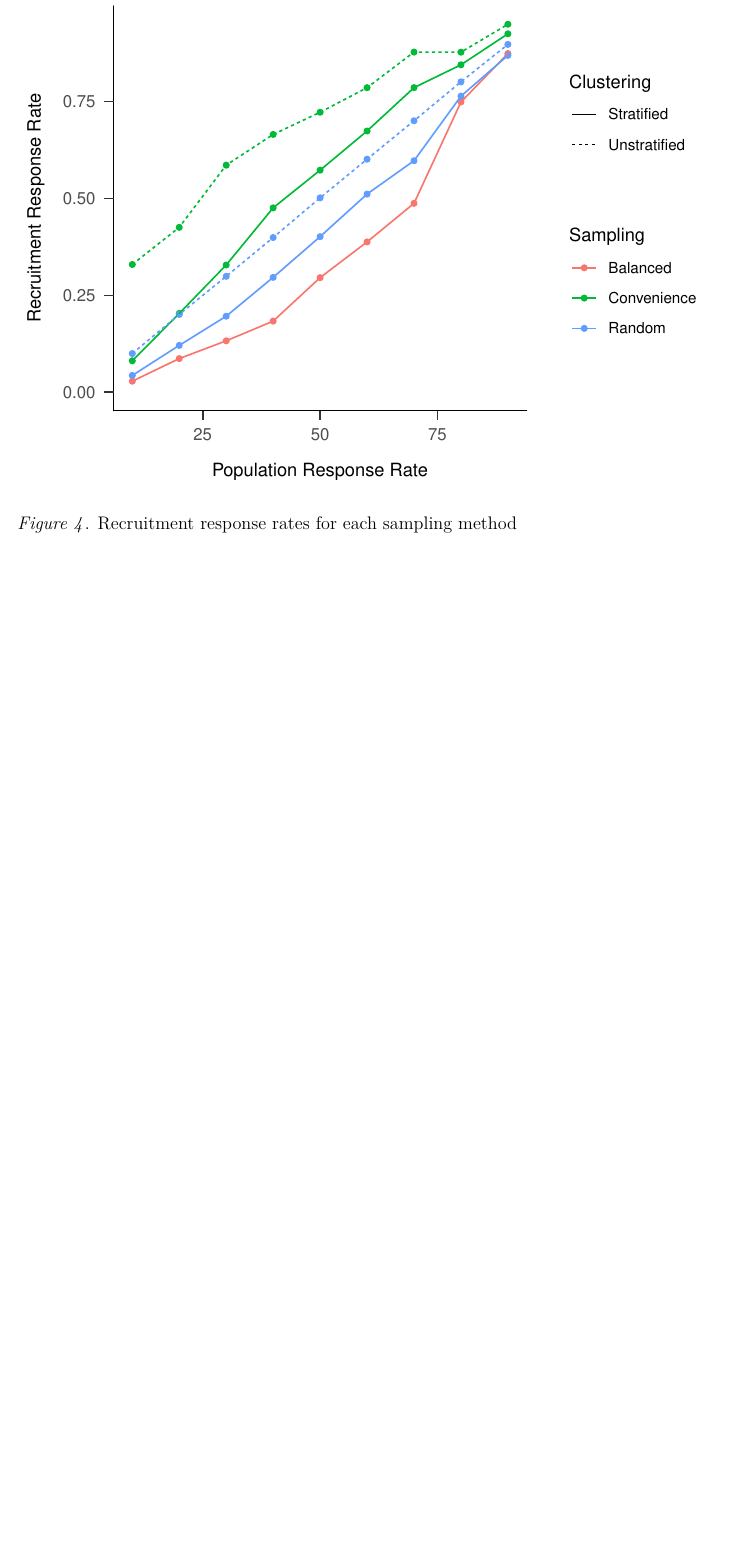
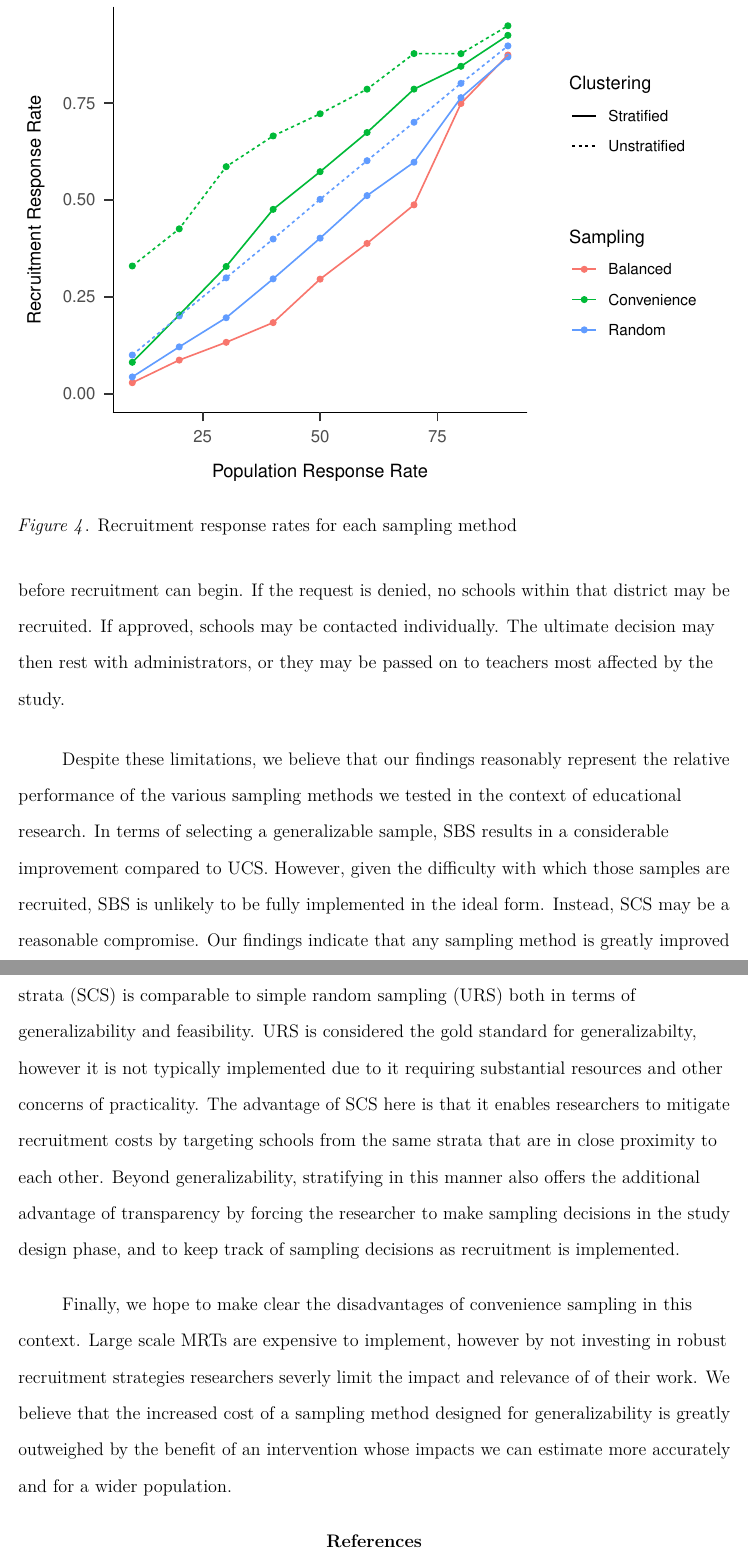
Before and after one commit to GlebFu/GenSamp, a LaTeX paper (GenSamp_Results.tex): part of page 6 of 6 before the commit and two parts of pages 6 and 7 of 7 after it, the two joined at a grey line, cut so that both start at the same text, the shorter picture padded with empty space. Compiled offline with pdfLaTeX.

Commit message:
Results and Discussion draft

```diff
--- a/GenSamp_Results.tex
+++ b/GenSamp_Results.tex
@@ -138,3 +143,9 @@ Figure \ref{fig:fig-units-contacted} reports the average number of schools that
+That said, our participation model is also likely innacurate. The parameters in our response generating model are based on values from a study that examined the difference between schools participating in large-scale randomized control trials (RCT) and the overall population of schools. However, these RCTs themselves typically rely on some form of convenience sampling. In that sense our parameters reflect participation rates of schools that are likely to participate in RCTs, rather than the full population of schools. Furthermore, the decision of whether a school participates in such a study is multi-leveled. Generally, districts serve as gatekeepers, requiring research requests to be submitted and approved before recruitment can begin. If the request is denied, no schools within that district may be recruited. If approved, schools may be contacted individually. The ultimate decision may then rest with administrators, or they may be passed on to teachers most affected by the study.
+
+Despite these limitations, we believe that our findings reasonably represent the relative performance of the various sampling methods we tested in the context of educational research. In terms of selecting a generalizable sample, SBS results in a considerable improvement compared to UCS. However, given the difficulty with which those samples are recruited, SBS is unlikely to be fully implemented in the ideal form. Instead, SCS may be a reasonable compromise. Our findings indicate that any sampling method is greatly improved by first stratifying the population. We show that performing a convenience sample within strata (SCS) is comparable to simple random sampling (URS) both in terms of generalizability and feasibility. URS is considered the gold standard for generalizabilty, however it is not typically implemented due to it requiring substantial resources and other concerns of practicality. The advantage of SCS here is that it enables researchers to mitigate recruitment costs by targeting schools from the same strata that are in close proximity to each other. Beyond generalizability, stratifying in this manner also offers the additional advantage of transparency by forcing the researcher to make sampling decisions in the study design phase, and to keep track of sampling decisions as recruitment is implemented.
+
+Finally, we hope to make clear the disadvantages of convenience sampling in this context. Large scale MRTs are expensive to implement, however by not investing in robust recruitment strategies researchers severly limit the impact and relevance of of their work. We believe that the increased cost of a sampling method designed for generalizability is greatly outweighed by the benefit of an intervention whose impacts we can estimate more accurately and for a wider population.
+
 \hypertarget{references}{%
 \section{References}\label{references}}
 
```
Also changed, not shown: GenSamp_Results.pdf, GenSamp_Results_files/figure-latex/fig-SMD-by-Var-1.pdf, GenSamp_Results_files/figure-latex/fig-avg-Bindex-1.pdf, GenSamp_Results_files/figure-latex/fig-response-rates-1.pdf, GenSamp_Results_files/figure-latex/fig-units-contacted-1.pdf, GenSamp_Results.tex (5 more changed lines), 1 other file.
